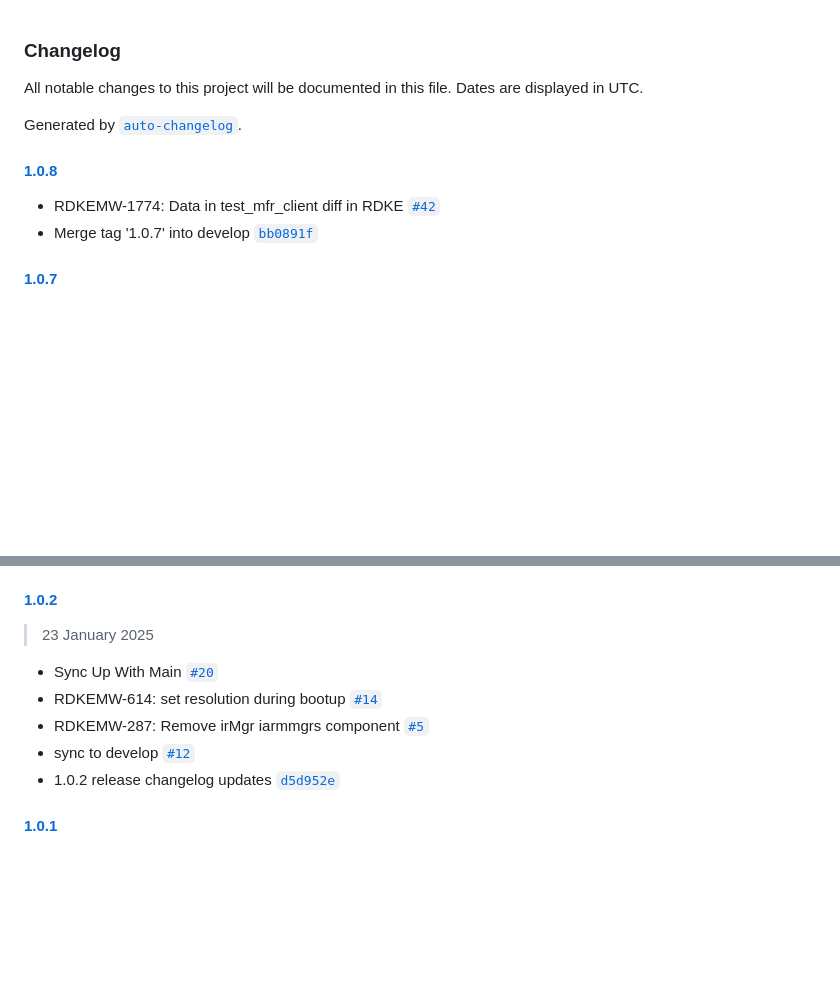
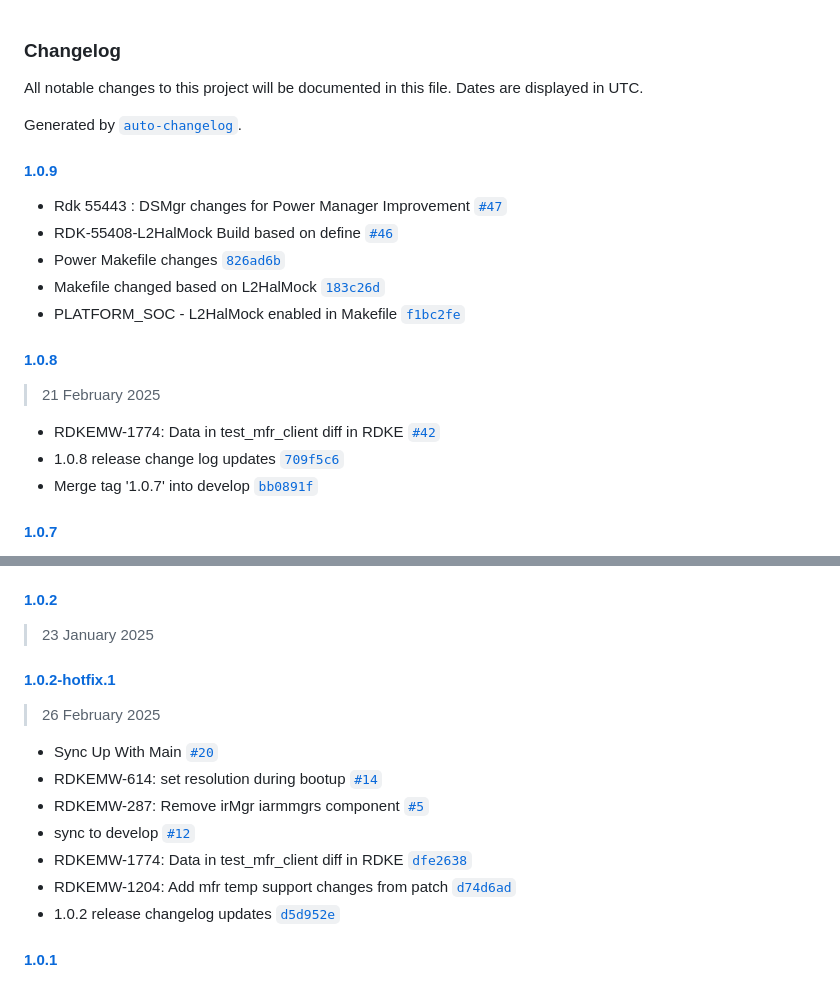
Before and after one commit to rdkcentral/iarmmgrs, a Markdown page: CHANGELOG.md, 2 parts joined by grey strips. Drawn GitHub-style; blank space fills up the shorter version.

Commit message:
1.0.9 release change log updates

```diff
--- a/CHANGELOG.md
+++ b/CHANGELOG.md
@@ -4,9 +4,20 @@ All notable changes to this project will be documented in this file. Dates are d
 
 Generated by [`auto-changelog`](https://github.com/CookPete/auto-changelog).
 
+#### [1.0.9](https://github.com/rdkcentral/iarmmgrs/compare/1.0.8...1.0.9)
+
+- Rdk 55443 : DSMgr changes for Power Manager Improvement [`#47`](https://github.com/rdkcentral/iarmmgrs/pull/47)
+- RDK-55408-L2HalMock Build based on define [`#46`](https://github.com/rdkcentral/iarmmgrs/pull/46)
+- Power Makefile changes [`826ad6b`](https://github.com/rdkcentral/iarmmgrs/commit/826ad6b03837b3ac012131c62ce8025265c17a9e)
+- Makefile changed based on L2HalMock [`183c26d`](https://github.com/rdkcentral/iarmmgrs/commit/183c26d4f40d5fb8857b316647571b01f37e15b9)
+- PLATFORM_SOC - L2HalMock enabled in Makefile [`f1bc2fe`](https://github.com/rdkcentral/iarmmgrs/commit/f1bc2fe92e89c4953071e454b208c50d7be95566)
+
 #### [1.0.8](https://github.com/rdkcentral/iarmmgrs/compare/1.0.7...1.0.8)
 
+> 21 February 2025
+
 - RDKEMW-1774: Data in test_mfr_client diff in RDKE [`#42`](https://github.com/rdkcentral/iarmmgrs/pull/42)
+- 1.0.8 release change log updates [`709f5c6`](https://github.com/rdkcentral/iarmmgrs/commit/709f5c6b8f7c1aa2669f60a08cf611e9aaa2f10e)
 - Merge tag '1.0.7' into develop [`bb0891f`](https://github.com/rdkcentral/iarmmgrs/commit/bb0891f5bb612a58b5f0090eda97922ff1f8f9e0)
 
 #### [1.0.7](https://github.com/rdkcentral/iarmmgrs/compare/1.0.6...1.0.7)
@@ -59,10 +70,16 @@ Generated by [`auto-changelog`](https://github.com/CookPete/auto-changelog).
 
 > 23 January 2025
+
+#### [1.0.2-hotfix.1](https://github.com/rdkcentral/iarmmgrs/compare/1.0.1...1.0.2-hotfix.1)
+
+> 26 February 2025
 
 - Sync Up With Main [`#20`](https://github.com/rdkcentral/iarmmgrs/pull/20)
 - RDKEMW-614: set resolution during bootup [`#14`](https://github.com/rdkcentral/iarmmgrs/pull/14)
 - RDKEMW-287: Remove irMgr iarmmgrs component [`#5`](https://github.com/rdkcentral/iarmmgrs/pull/5)
 - sync to develop [`#12`](https://github.com/rdkcentral/iarmmgrs/pull/12)
+- RDKEMW-1774: Data in test_mfr_client diff in RDKE [`dfe2638`](https://github.com/rdkcentral/iarmmgrs/commit/dfe263807524cfd2d89bba86ee1a1440ee283616)
+- RDKEMW-1204: Add mfr temp support changes from patch [`d74d6ad`](https://github.com/rdkcentral/iarmmgrs/commit/d74d6adeba91a8a3cc11ad431c414a1198eb7bd3)
 - 1.0.2 release changelog updates [`d5d952e`](https://github.com/rdkcentral/iarmmgrs/commit/d5d952e0951fd3d446708b21928cb43368f1a1cd)
 
 #### [1.0.1](https://github.com/rdkcentral/iarmmgrs/compare/1.0.0...1.0.1)
```
Also changed, not shown: other parts of CHANGELOG.md (+1 -1 lines).
